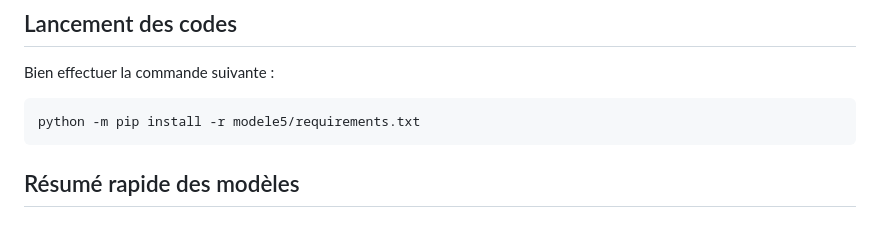
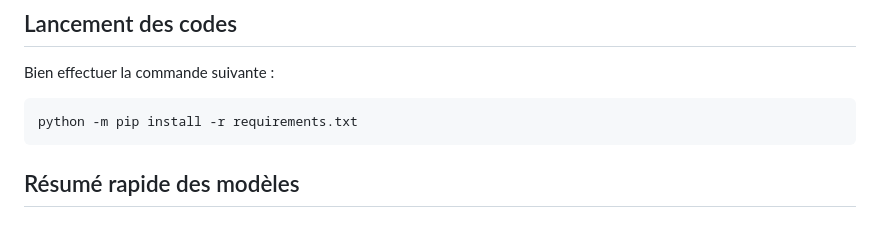
Before and after one commit to pierrelouis-cmrt/CREPES, a Markdown page: README.md, the part around the change. Rendered like a GitHub page.

````diff
--- a/README.md
+++ b/README.md
@@ -19,7 +19,7 @@ Projet Climat, Groupe D, 2026
 ## Lancement des codes
 Bien effectuer la commande suivante :
 ```bash
-python -m pip install -r modele5/requirements.txt
+python -m pip install -r requirements.txt
 ```
 
 ## Résumé rapide des modèles
````
